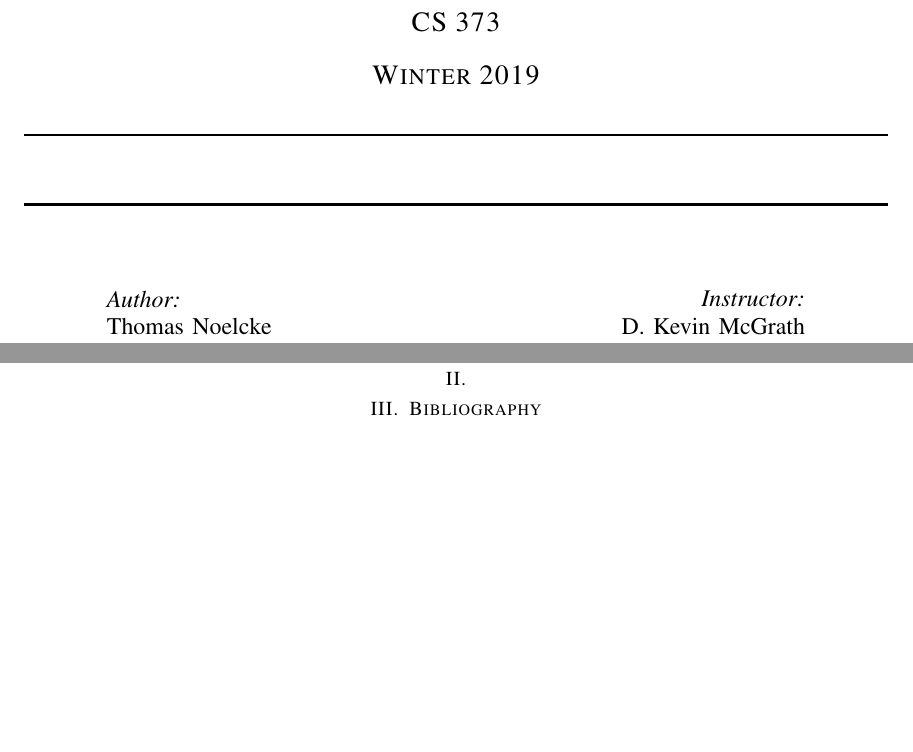
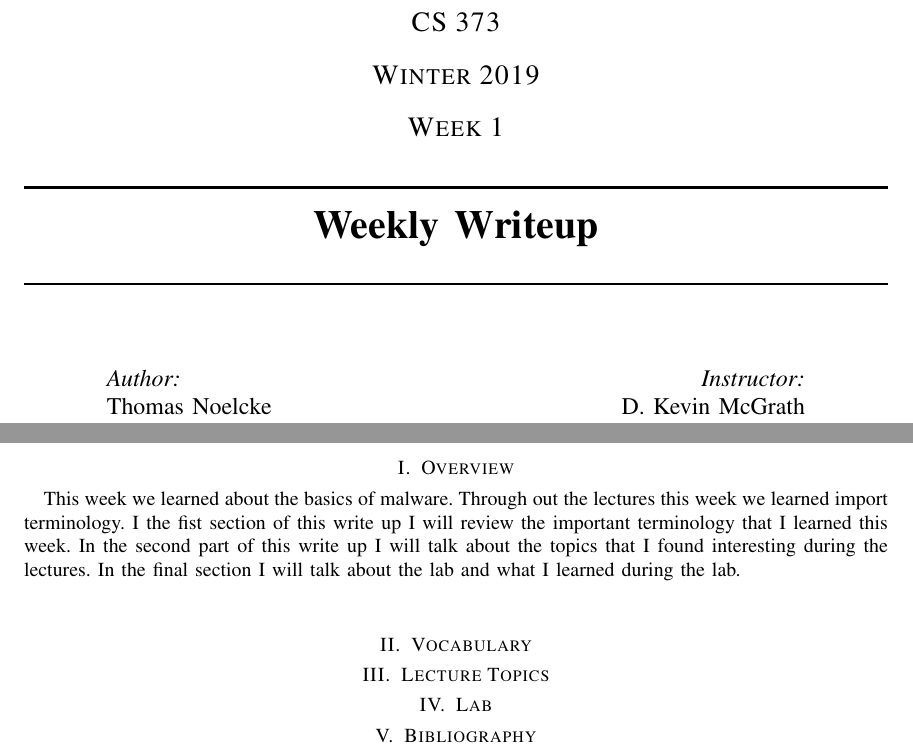
Before and after one commit to tnoelcke/CS373, a LaTeX paper (Template/main.tex): two parts of pages 1 and 2 of 2, joined at a grey line, cut so that both start at the same text, the shorter picture padded with empty space. Compiled offline with pdfLaTeX.

Commit message:
Update week 1 template

```diff
--- a/Template/main.tex
+++ b/Template/main.tex
@@ -34,8 +34,9 @@
     \textsc{\Large Oregon State University}\\[1.5cm]
     \textsc{\Large CS 373}\\[0.5cm]
     \textsc{\Large Winter 2019}\\[0.5cm]
+    \textsc{\Large Week 1}\\[0.5cm]
     \HRule \\[0.4cm]
-    { \huge \bfseries }\\[0.4cm] % Title of your document
+    { \huge \bfseries Weekly Writeup}\\[0.4cm] % Title of your document
     \HRule \\[1.5cm]
     \begin{minipage}{0.4\textwidth}
         \begin{flushleft} \large
@@ -52,9 +53,14 @@
 		\end{titlepage}
 
 
-		\section{}
+		\section{Overview}
+		    This week we learned about the basics of malware. Through out the lectures this week we learned import terminology. I the fist section of this write up I will review the important terminology that I learned this week. In the second part of this write up I will talk about the topics that I found interesting during the lectures. In the final section I will talk about the lab and what I learned during the lab.\\
 
-		\section{}
+		\section{Vocabulary}
+
+		\section{Lecture Topics}
+
+		\section{Lab}
 
 		\section{Bibliography}
 		\bibliography{References}
```
